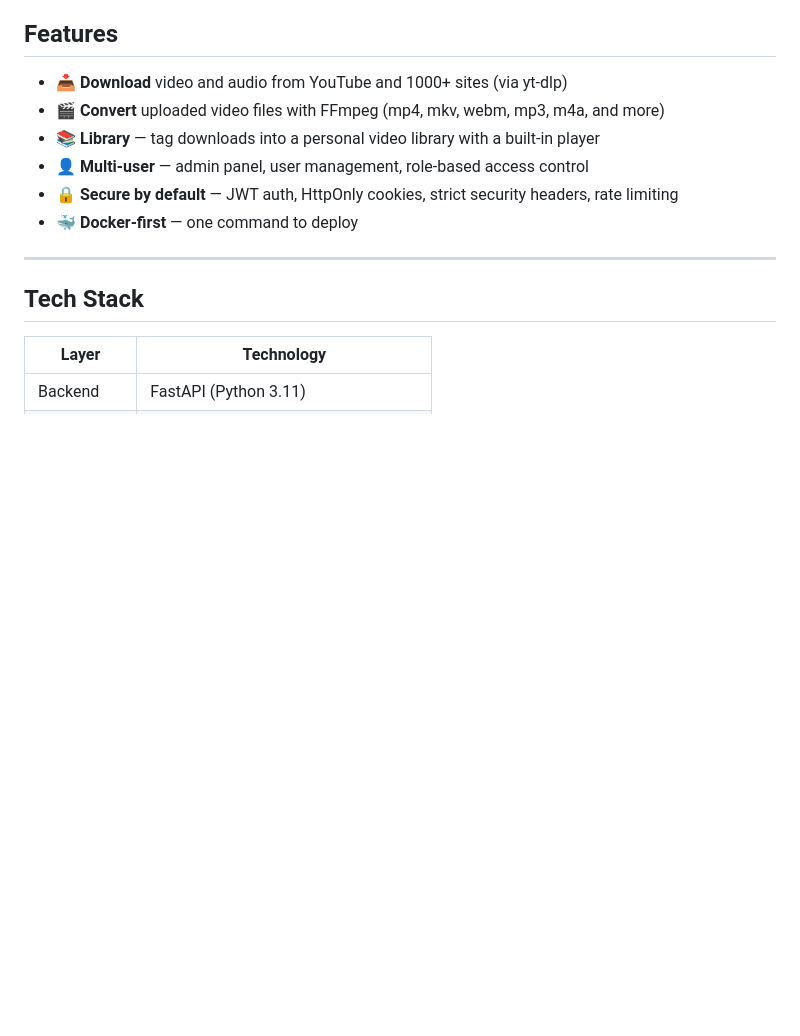
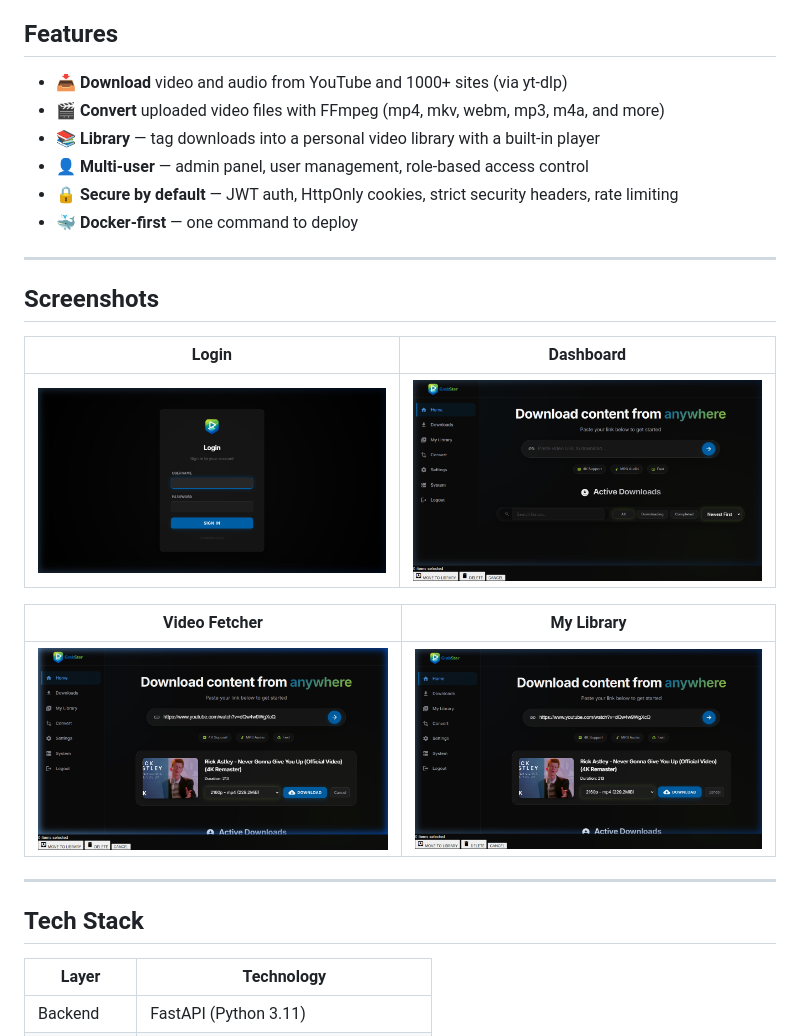
Before and after one commit to jtechbyte/grabster, a Markdown page: README.md, the part around the change. GitHub-like rendering; pictures changed too: docs/screenshots/dashboard.png (added), docs/screenshots/fetcher.png (added), docs/screenshots/library.png (added); blank space fills up the shorter version.

Commit message:
docs: add dark theme screenshots and GitHub Actions CI workflow

```diff
--- a/README.md
+++ b/README.md
@@ -16,6 +16,18 @@
 - 👤 **Multi-user** — admin panel, user management, role-based access control
 - 🔒 **Secure by default** — JWT auth, HttpOnly cookies, strict security headers, rate limiting
 - 🐳 **Docker-first** — one command to deploy
+
+---
+
+## Screenshots
+
+| Login | Dashboard |
+|-------|-----------|
+| ![Login page](docs/screenshots/login.png) | ![Dashboard](docs/screenshots/dashboard.png) |
+
+| Video Fetcher | My Library |
+|--------------|------------|
+| ![Video fetcher](docs/screenshots/fetcher.png) | ![Library](docs/screenshots/library.png) |
 
 ---
 
```
